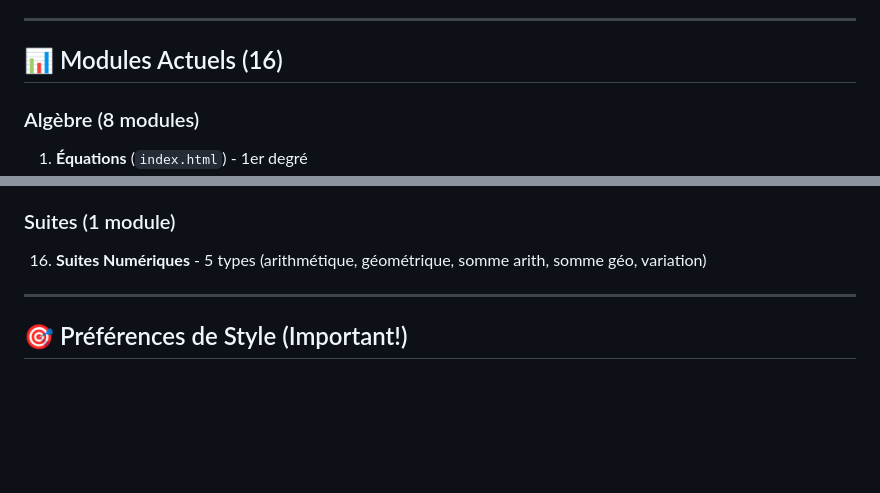
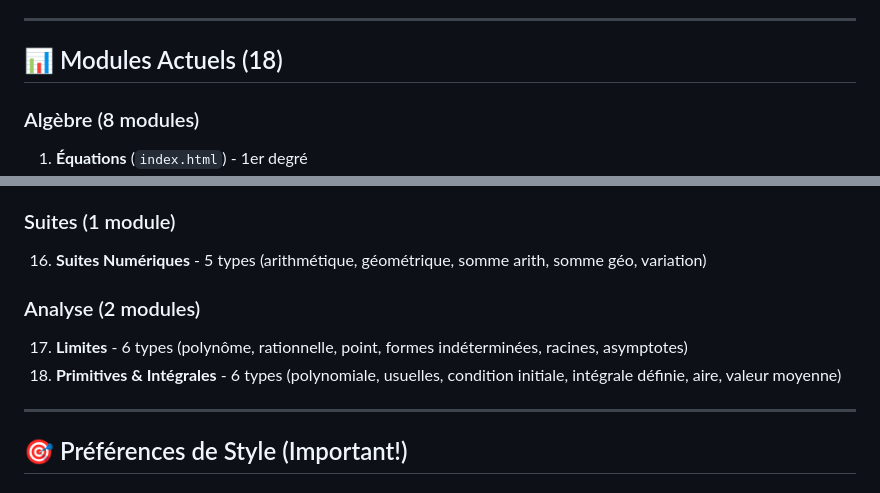
Before and after one commit to yyahige1/Website_Math, a Markdown page: CLAUDE.md, 2 parts joined by grey strips. Drawn GitHub-style; blank space fills up the shorter version.

```diff
--- a/CLAUDE.md
+++ b/CLAUDE.md
@@ -558,7 +560,7 @@ const v_align = signes_derivee[i] === '+' ? 'var-v-align-bottom' : 'var-v-align-
 
 ---
 
-## 📊 Modules Actuels (16)
+## 📊 Modules Actuels (18)
 
 ### Algèbre (8 modules)
 1. **Équations** (`index.html`) - 1er degré
@@ -583,6 +585,10 @@ const v_align = signes_derivee[i] === '+' ? 'var-v-align-bottom' : 'var-v-align-
 
 ### Suites (1 module)
 16. **Suites Numériques** - 5 types (arithmétique, géométrique, somme arith, somme géo, variation)
+
+### Analyse (2 modules)
+17. **Limites** - 6 types (polynôme, rationnelle, point, formes indéterminées, racines, asymptotes)
+18. **Primitives & Intégrales** - 6 types (polynomiale, usuelles, condition initiale, intégrale définie, aire, valeur moyenne)
 
 ---
 
```
Also changed, not shown: other parts of CLAUDE.md (+16 -14 lines).
